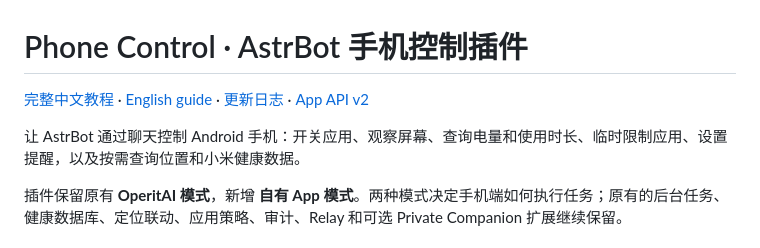
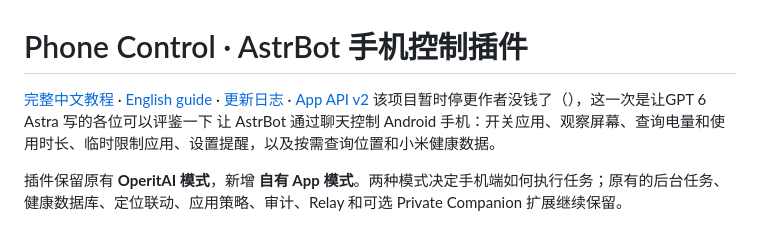
Before and after one commit to Tauru-t6/astrbot-phone-agent, a Markdown page: README.md, the part around the change. Drawn GitHub-style.

```diff
--- a/README.md
+++ b/README.md
@@ -1,7 +1,7 @@
 # Phone Control · AstrBot 手机控制插件
 
 [完整中文教程](README.zh-CN.md) · [English guide](README.en.md) · [更新日志](CHANGELOG.md) · [App API v2](docs/APP_API_V2.md)
-
+该项目暂时停更作者没钱了（），这一次是让GPT 6 Astra 写的各位可以评鉴一下
 让 AstrBot 通过聊天控制 Android 手机：开关应用、观察屏幕、查询电量和使用时长、临时限制应用、设置提醒，以及按需查询位置和小米健康数据。
 
 插件保留原有 **OperitAI 模式**，新增 **自有 App 模式**。两种模式决定手机端如何执行任务；原有的后台任务、健康数据库、定位联动、应用策略、审计、Relay 和可选 Private Companion 扩展继续保留。
```
